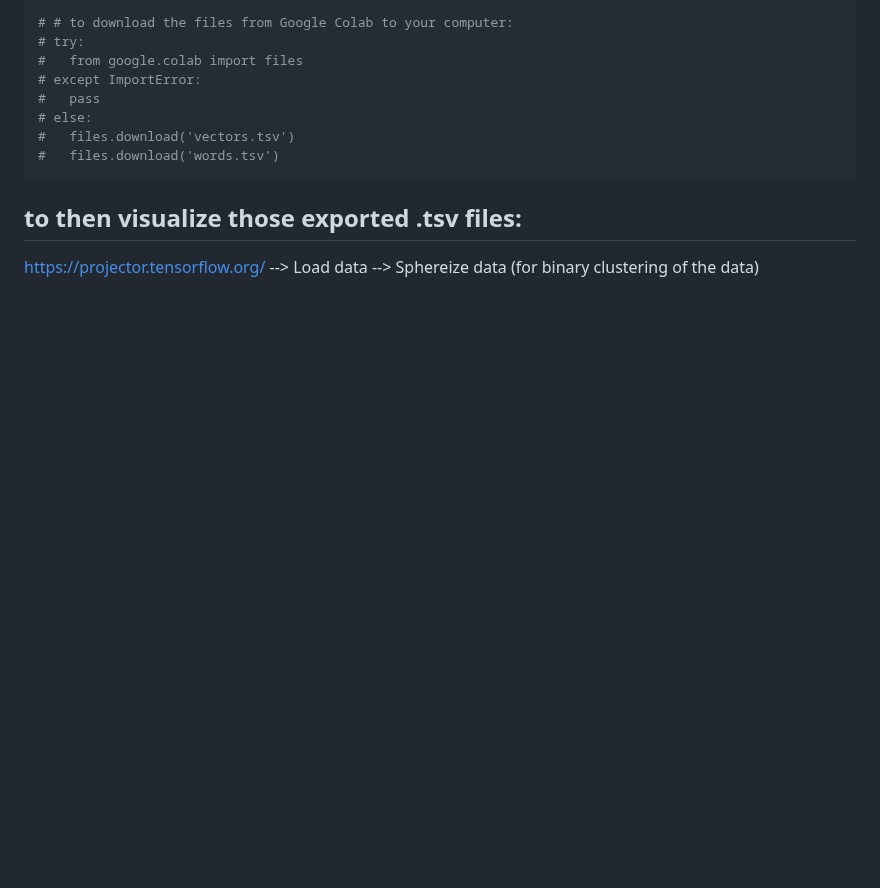
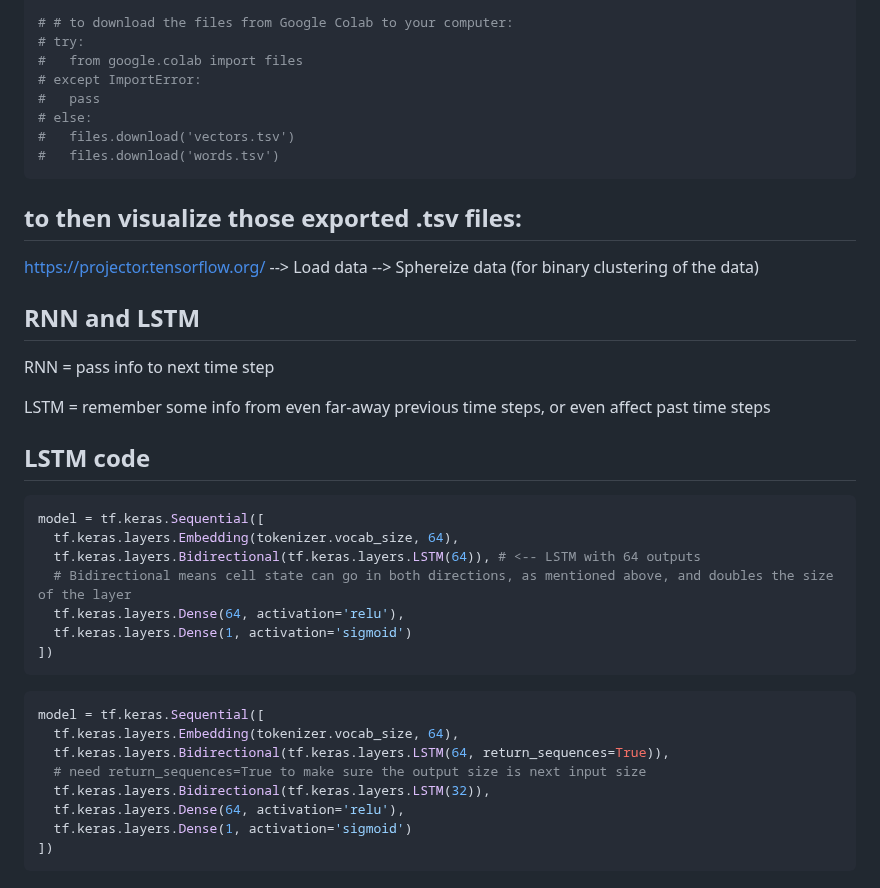
Before and after one commit to hchiam/learning-tf, a Markdown page: my_coursera_notes/C3.md, the part around the change. GitHub-like rendering; blank space fills up the shorter version.

Commit message:
RNN and LSTM notes

````diff
--- a/my_coursera_notes/C3.md
+++ b/my_coursera_notes/C3.md
@@ -190,3 +190,32 @@ words.close()
 ## to then visualize those exported .tsv files:
 
 https://projector.tensorflow.org/ --> Load data --> Sphereize data (for binary clustering of the data)
+
+## RNN and LSTM
+
+RNN = pass info to next time step
+
+LSTM = remember some info from even far-away previous time steps, or even affect past time steps
+
+## LSTM code
+
+```py
+model = tf.keras.Sequential([
+  tf.keras.layers.Embedding(tokenizer.vocab_size, 64),
+  tf.keras.layers.Bidirectional(tf.keras.layers.LSTM(64)), # <-- LSTM with 64 outputs
+  # Bidirectional means cell state can go in both directions, as mentioned above, and doubles the size of the layer
+  tf.keras.layers.Dense(64, activation='relu'),
+  tf.keras.layers.Dense(1, activation='sigmoid')
+])
+```
+
+```py
+model = tf.keras.Sequential([
+  tf.keras.layers.Embedding(tokenizer.vocab_size, 64),
+  tf.keras.layers.Bidirectional(tf.keras.layers.LSTM(64, return_sequences=True)),
+  # need return_sequences=True to make sure the output size is next input size
+  tf.keras.layers.Bidirectional(tf.keras.layers.LSTM(32)),
+  tf.keras.layers.Dense(64, activation='relu'),
+  tf.keras.layers.Dense(1, activation='sigmoid')
+])
+```
````
